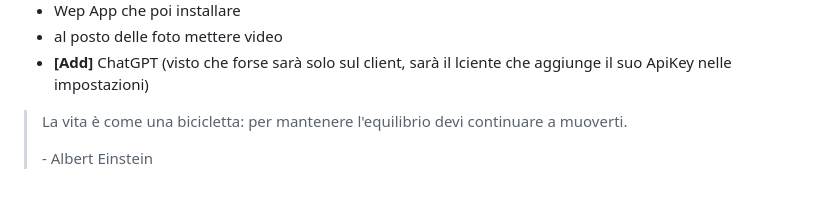
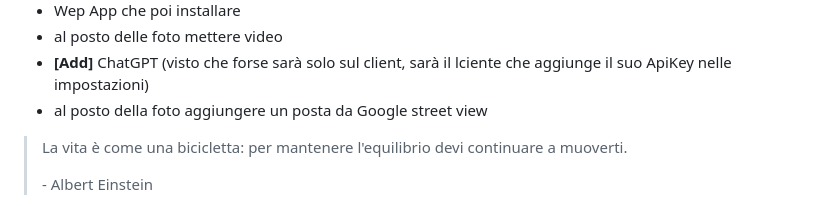
Before and after one commit to Trorker/screensaver, a Markdown page: README.md, the part around the change. GitHub-like rendering.

```diff
--- a/README.md
+++ b/README.md
@@ -27,6 +27,7 @@ Da Fare:
 - Wep App che poi installare
 - al posto delle foto mettere video
 - **[Add]** ChatGPT (visto che forse sarà solo sul client, sarà il lciente che aggiunge il suo ApiKey nelle impostazioni)
+- al posto della foto aggiungere un posta da Google street view
 
 
 
```
